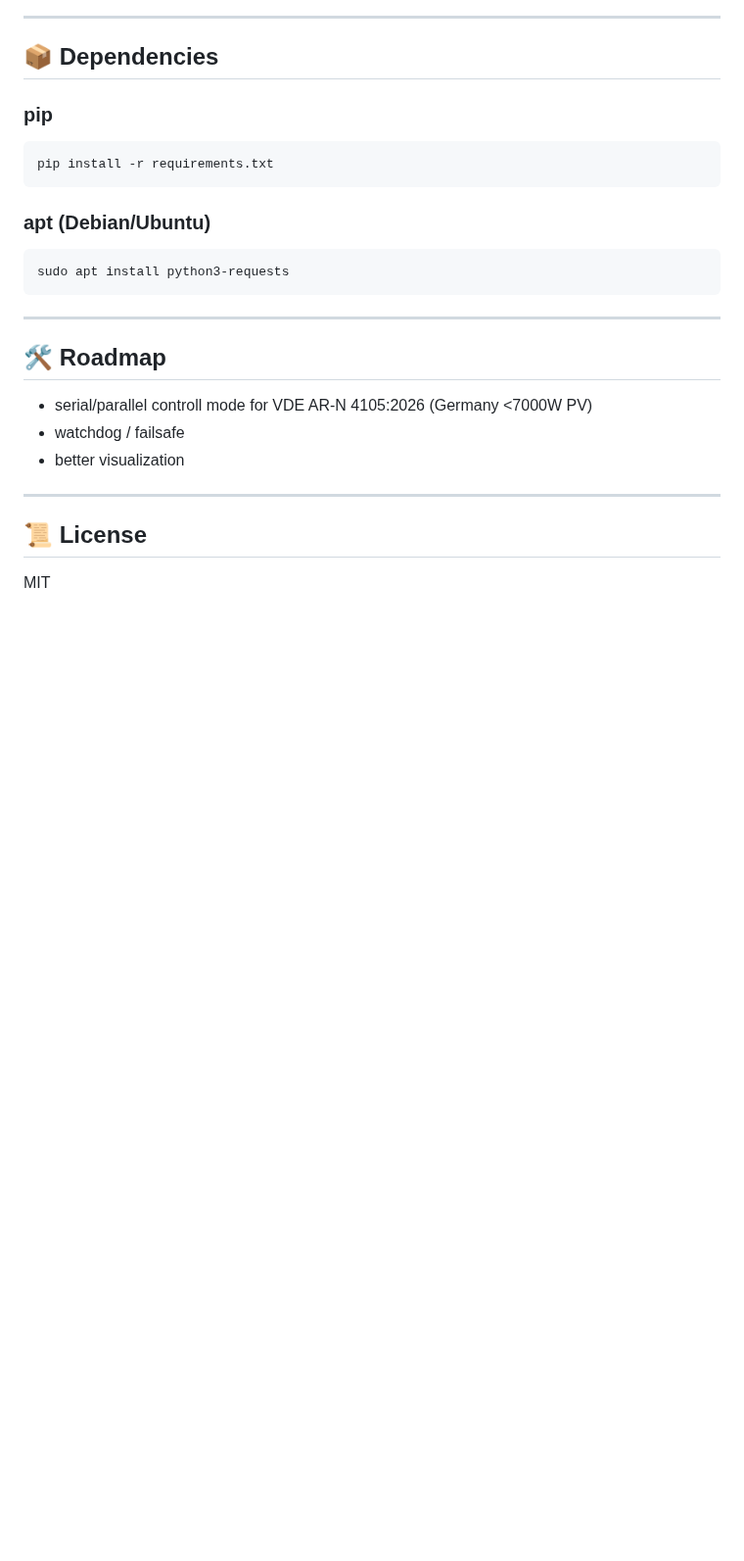
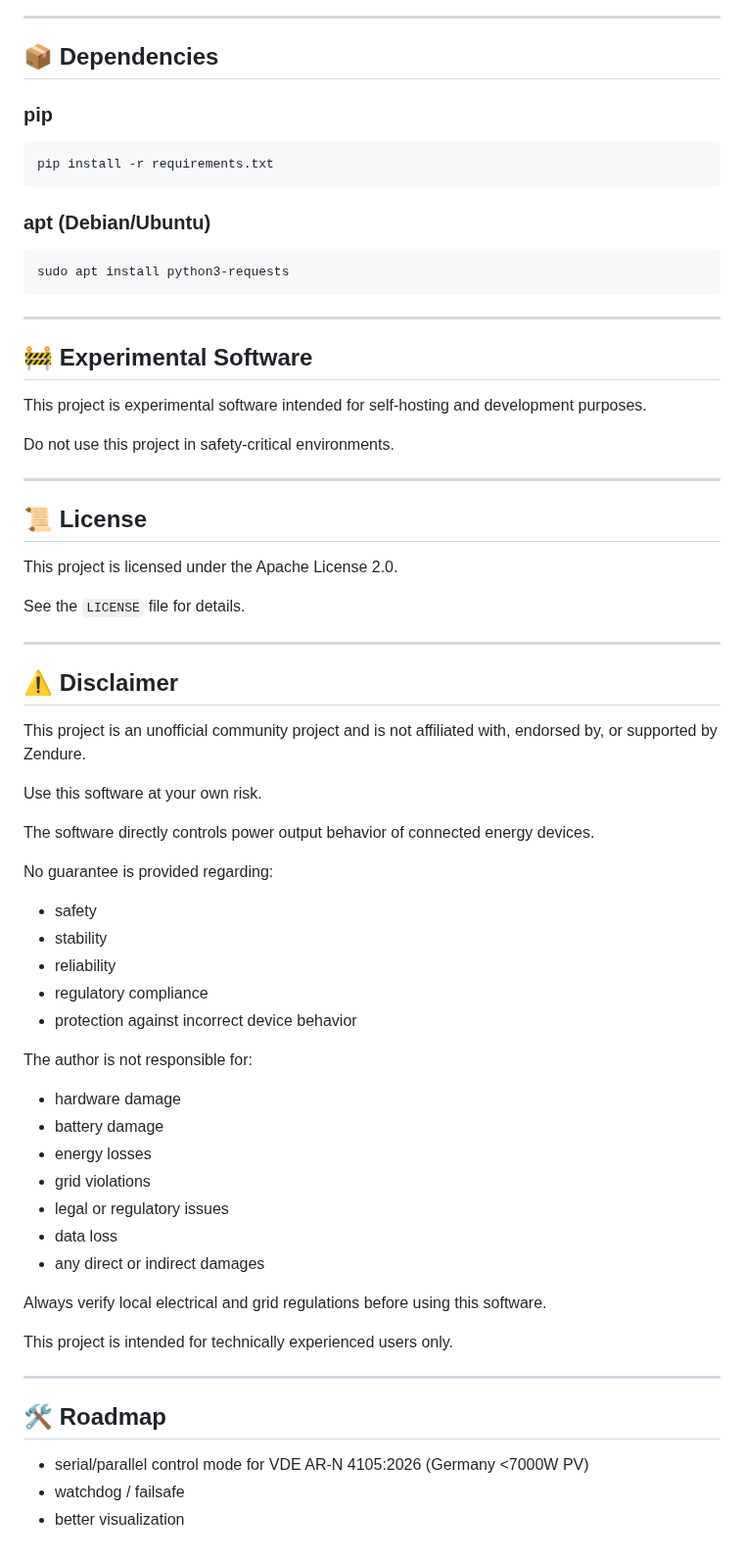
Before and after one commit to basecubedev/ems-solarflow-api-control, a Markdown page: README.md, the part around one of its changes. Shown at 98% size. Rendered like a GitHub page; blank space fills up the shorter version.

Commit message:
add-license

```diff
--- a/README.md
+++ b/README.md
@@ -437,14 +447,57 @@ sudo apt install python3-requests
 
 ---
 
-## 🛠️ Roadmap
+## 🚧 Experimental Software
 
-* serial/parallel controll mode for VDE AR-N 4105:2026 (Germany <7000W PV)
-* watchdog / failsafe
-* better visualization
+This project is experimental software intended for self-hosting and development purposes.
+
+Do not use this project in safety-critical environments.
 
 ---
 
 ## 📜 License
 
-MIT
+This project is licensed under the Apache License 2.0.
+
+See the `LICENSE` file for details.
+
+---
+
+## ⚠️ Disclaimer
+
+This project is an unofficial community project and is not affiliated with,
+endorsed by, or supported by Zendure.
+
+Use this software at your own risk.
+
+The software directly controls power output behavior of connected energy devices.
+
+No guarantee is provided regarding:
+
+- safety
+- stability
+- reliability
+- regulatory compliance
+- protection against incorrect device behavior
+
+The author is not responsible for:
+
+- hardware damage
+- battery damage
+- energy losses
+- grid violations
+- legal or regulatory issues
+- data loss
+- any direct or indirect damages
+
+Always verify local electrical and grid regulations before using this software.
+
+This project is intended for technically experienced users only.
+
+---
+
+## 🛠️ Roadmap
+
+- serial/parallel control mode for VDE AR-N 4105:2026 (Germany <7000W PV)
+- watchdog / failsafe
+- better visualization
```
Also changed, not shown: other parts of README.md (+98 -88 lines), homeassistant-dashboard/dashboard-preview.jpg (renamed from homeassistent-dashboard/dashboard-preview.jpg), 3 other files.
